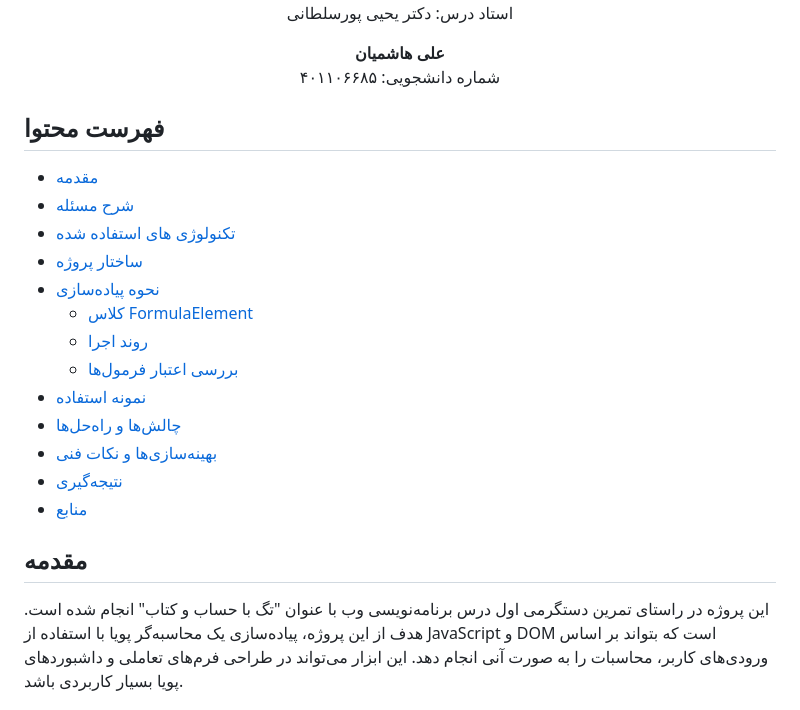
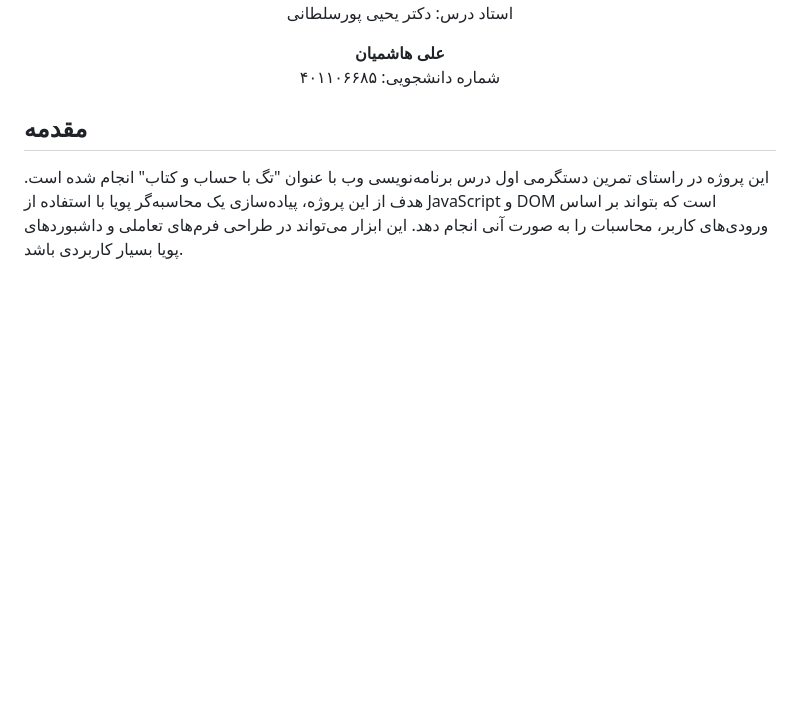
Before and after one commit to hashemian1382/HW1_WebProgramming2025, a Markdown page: README.md, the part around the change. Rendered like a GitHub page; blank space fills up the shorter version.

```diff
--- a/README.md
+++ b/README.md
@@ -17,21 +17,6 @@
   <b>علی هاشمیان</b><br>
   شماره دانشجویی: ۴۰۱۱۰۶۶۸۵
 </p>
-
-## فهرست محتوا
-- [مقدمه](#مقدمه)
-- [شرح مسئله](#شرح-مسئله)
-- [تکنولوژی های استفاده شده](#تکنولوژی-های-استفاده-شده)
-- [ساختار پروژه](#ساختار-پروژه)
-- [نحوه پیاده‌سازی](#نحوه-پیاده-سازی)
-  - [کلاس FormulaElement](#کلاس-formulaelement)
-  - [روند اجرا](#روند-اجرا)
-  - [بررسی اعتبار فرمول‌ها](#بررسی-اعتبار-فرمول-ها)
-- [نمونه استفاده](#نمونه-استفاده)
-- [چالش‌ها و راه‌حل‌ها](#چالش-ها-و-راه-حل-ها)
-- [بهینه‌سازی‌ها و نکات فنی](#بهینه-سازی-ها-و-نکات-فنی)
-- [نتیجه‌گیری](#نتیجه-گیری)
-- [منابع](#منابع)
 
 ## مقدمه
 
```
